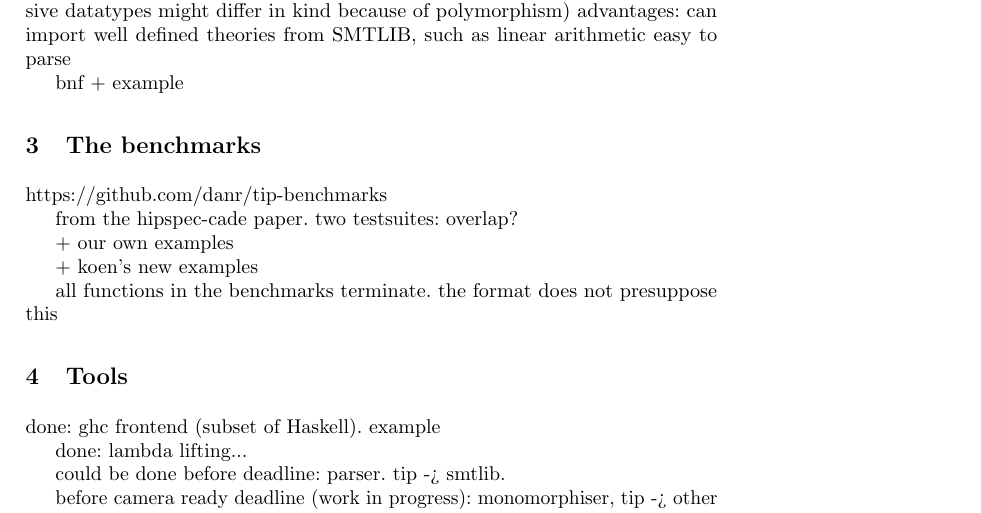
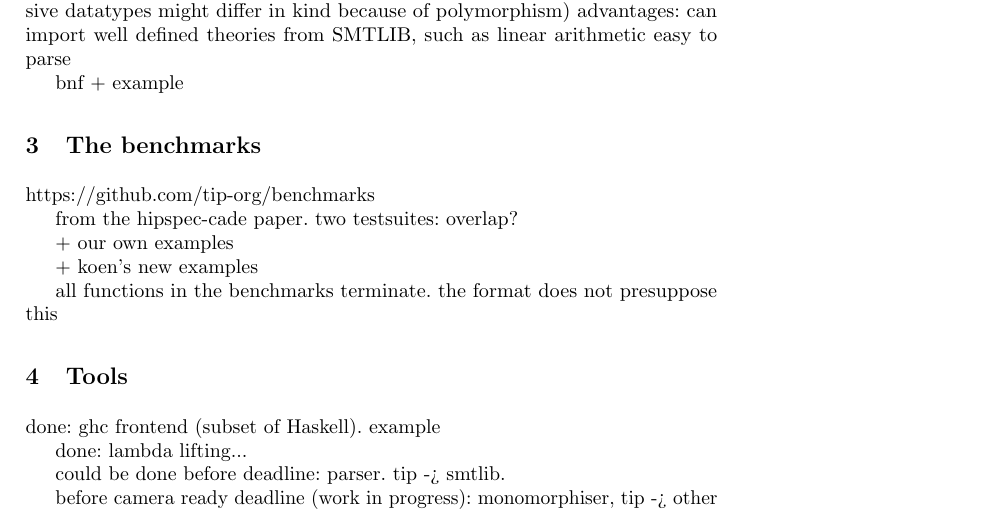
Before and after one commit to tip-org/cicm-paper, a LaTeX paper (cicm-paper.tex): part of page 1 of 2, cut so that both start at the same text. Compiled offline with pdfLaTeX.

Commit message:
Update address to the benchmark repo

```diff
--- a/cicm-paper.tex
+++ b/cicm-paper.tex
@@ -80,7 +80,7 @@ bnf + example
 
 \section{The benchmarks}
 
-https://github.com/danr/tip-benchmarks
+https://github.com/tip-org/benchmarks
 
 from the hipspec-cade paper. two testsuites: overlap?
 
```
